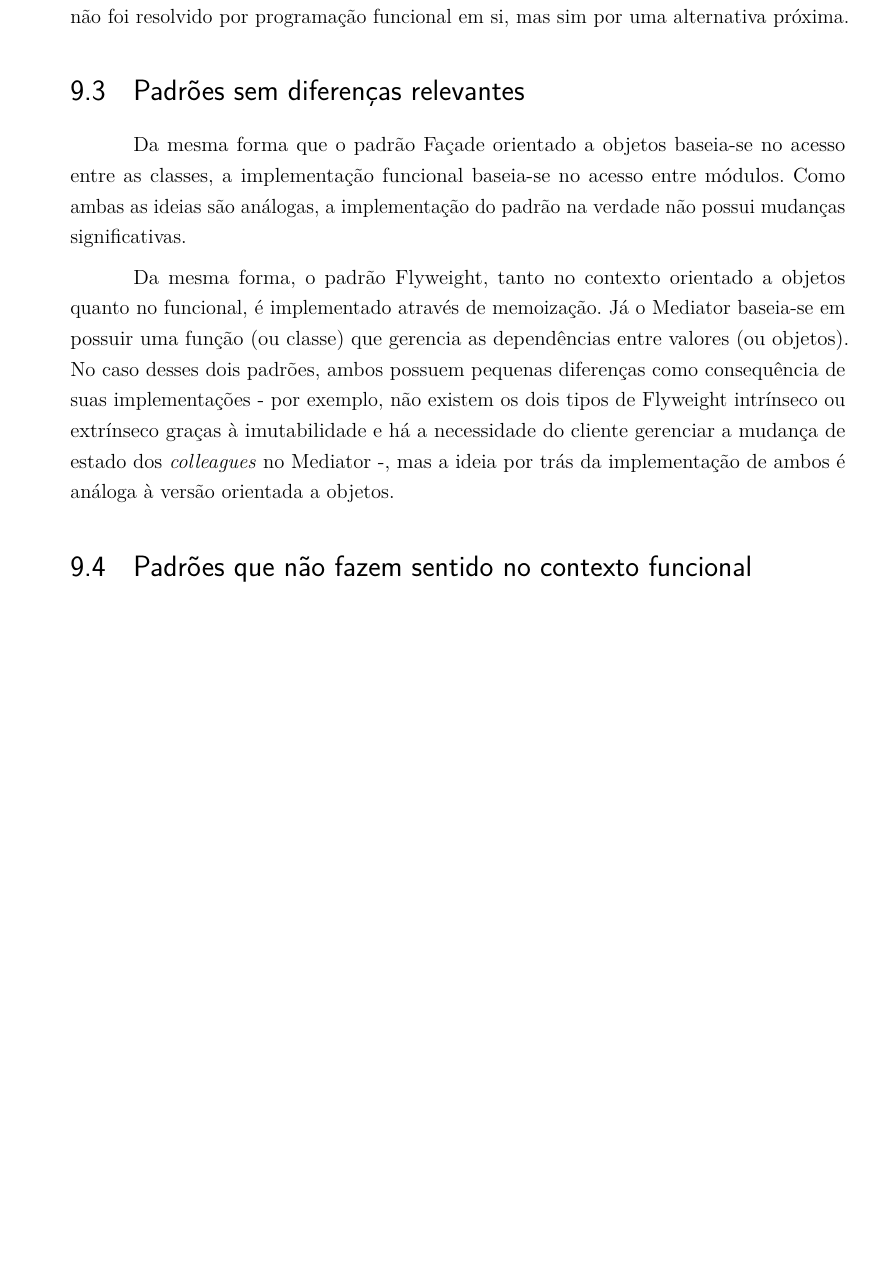
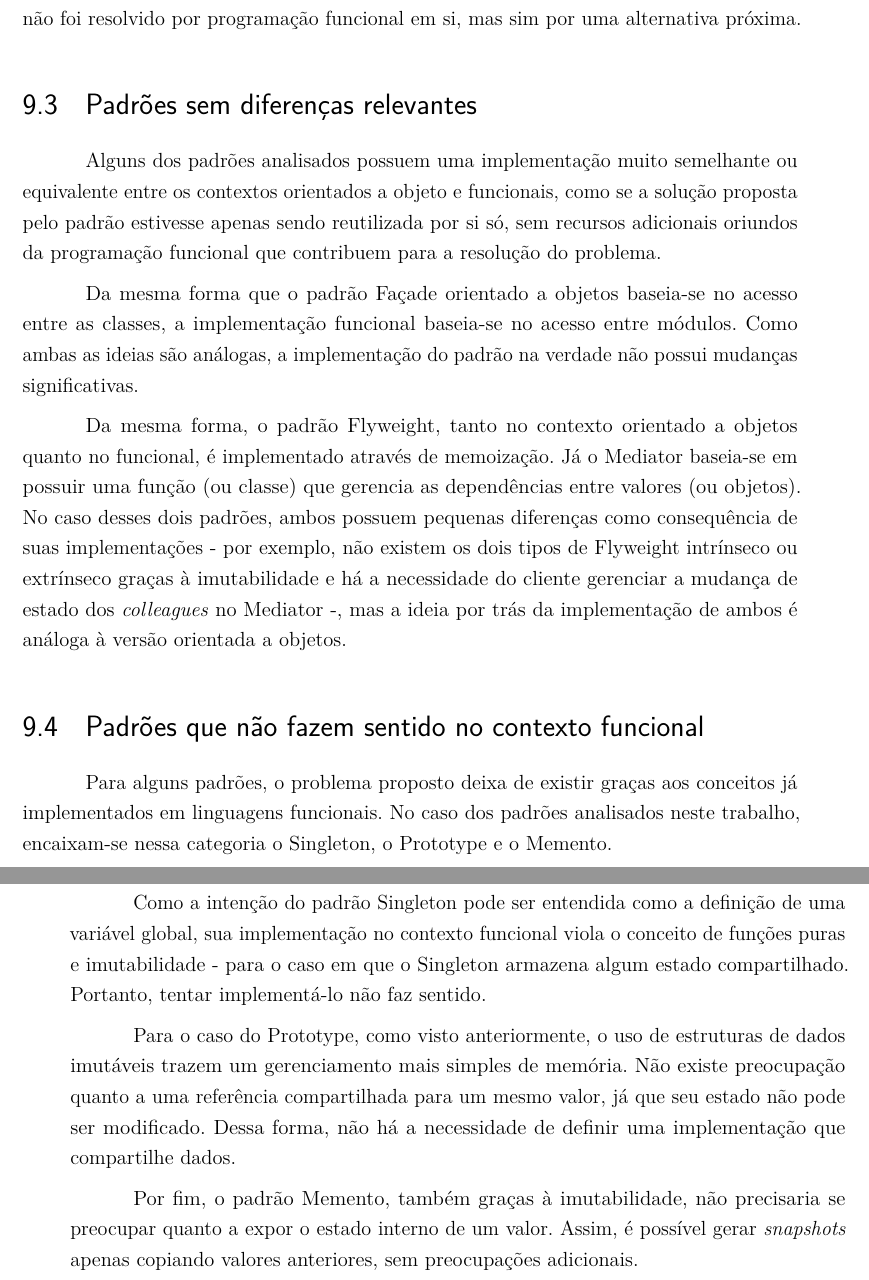
Before and after one commit to matheusantonio/design-patterns-functional-programming, a LaTeX thesis (FunctionalDesignPatterns.tex, which reads 6_resultados/resultados.tex): part of page 125 of 131 before the commit and two parts of pages 126 and 127 of 133 after it, the two joined at a grey line, cut so that both start at the same text, the shorter picture padded with empty space. Compiled offline with pdfLaTeX.

Commit message:
Avanço na parte de resultados

```diff
--- a/6_resultados/resultados.tex
+++ b/6_resultados/resultados.tex
@@ -33,6 +87,16 @@ mas sim por uma alternativa próxima.
 
 \section{Padrões sem diferenças relevantes}
 
+Alguns dos padrões analisados possuem
+uma implementação muito semelhante ou
+equivalente entre os contextos orientados
+a objeto e funcionais, como se a solução
+proposta pelo padrão estivesse apenas
+sendo reutilizada por si só, sem
+recursos adicionais oriundos da programação
+funcional que contribuem para a
+resolução do problema.
+
 Da mesma forma que o padrão Façade orientado
 a objetos baseia-se no acesso entre as classes,
 a implementação funcional baseia-se no acesso
@@ -56,3 +120,31 @@ por trás da implementação de ambos é análoga
 à versão orientada a objetos.
 
 \section{Padrões que não fazem sentido no contexto funcional}
+
+Para alguns padrões, o problema proposto deixa
+de existir graças aos conceitos já implementados
+em linguagens funcionais. No caso dos padrões
+analisados neste trabalho, encaixam-se nessa
+categoria o Singleton, o Prototype e o Memento.
+
+Como a intenção do padrão Singleton pode
+ser entendida como a definição de uma variável
+global, sua implementação no contexto funcional
+viola o conceito de funções puras e imutabilidade -
+para o caso em que o Singleton armazena algum
+estado compartilhado. Portanto, tentar
+implementá-lo não faz sentido.
+
+Para o caso do Prototype, como visto anteriormente,
+o uso de estruturas de dados imutáveis trazem um
+gerenciamento mais simples de memória. Não existe
+preocupação quanto a uma referência compartilhada
+para um mesmo valor, já que seu estado não pode ser
+modificado. Dessa forma, não há a necessidade de
+definir uma implementação que compartilhe dados.
+
+Por fim, o padrão Memento, também graças à
+imutabilidade, não precisaria se preocupar quanto
+a expor o estado interno de um valor. Assim, é
+possível gerar \textit{snapshots} apenas copiando
+valores anteriores, sem preocupações adicionais.
```
Also changed, not shown: FunctionalDesignPatterns.pdf, 6_resultados/resultados.tex (54 more changed lines).
